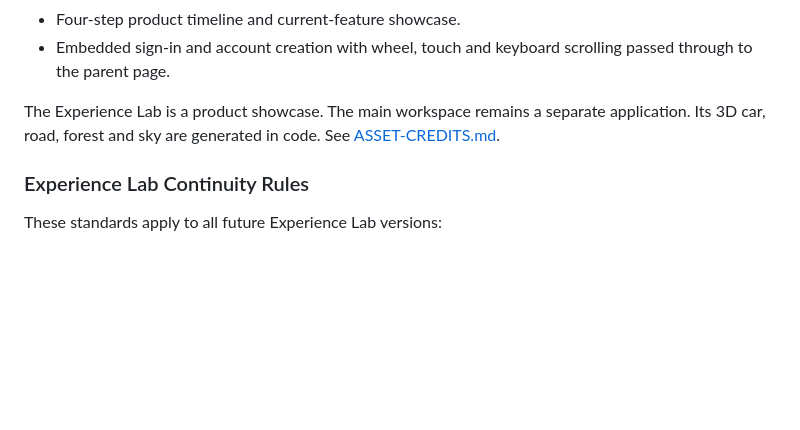
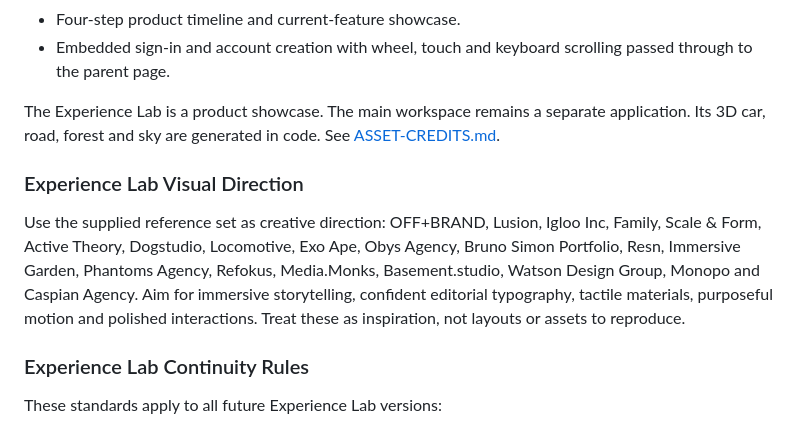
Before and after one commit to BrightShadow0/LifeFlow, a Markdown page: README.md, the part around the change. Drawn GitHub-style; blank space fills up the shorter version.

Commit message:
Record the supplied creative references for future Experience Lab versions

```diff
--- a/README.md
+++ b/README.md
@@ -44,6 +44,10 @@ A separate, scroll-driven introduction to LifeFlow.
 - Embedded sign-in and account creation with wheel, touch and keyboard scrolling passed through to the parent page.
 
 The Experience Lab is a product showcase. The main workspace remains a separate application. Its 3D car, road, forest and sky are generated in code. See [ASSET-CREDITS.md](Updated/experience-lab/ASSET-CREDITS.md).
+
+### Experience Lab Visual Direction
+
+Use the supplied reference set as creative direction: OFF+BRAND, Lusion, Igloo Inc, Family, Scale & Form, Active Theory, Dogstudio, Locomotive, Exo Ape, Obys Agency, Bruno Simon Portfolio, Resn, Immersive Garden, Phantoms Agency, Refokus, Media.Monks, Basement.studio, Watson Design Group, Monopo and Caspian Agency. Aim for immersive storytelling, confident editorial typography, tactile materials, purposeful motion and polished interactions. Treat these as inspiration, not layouts or assets to reproduce.
 
 ### Experience Lab Continuity Rules
 
```
